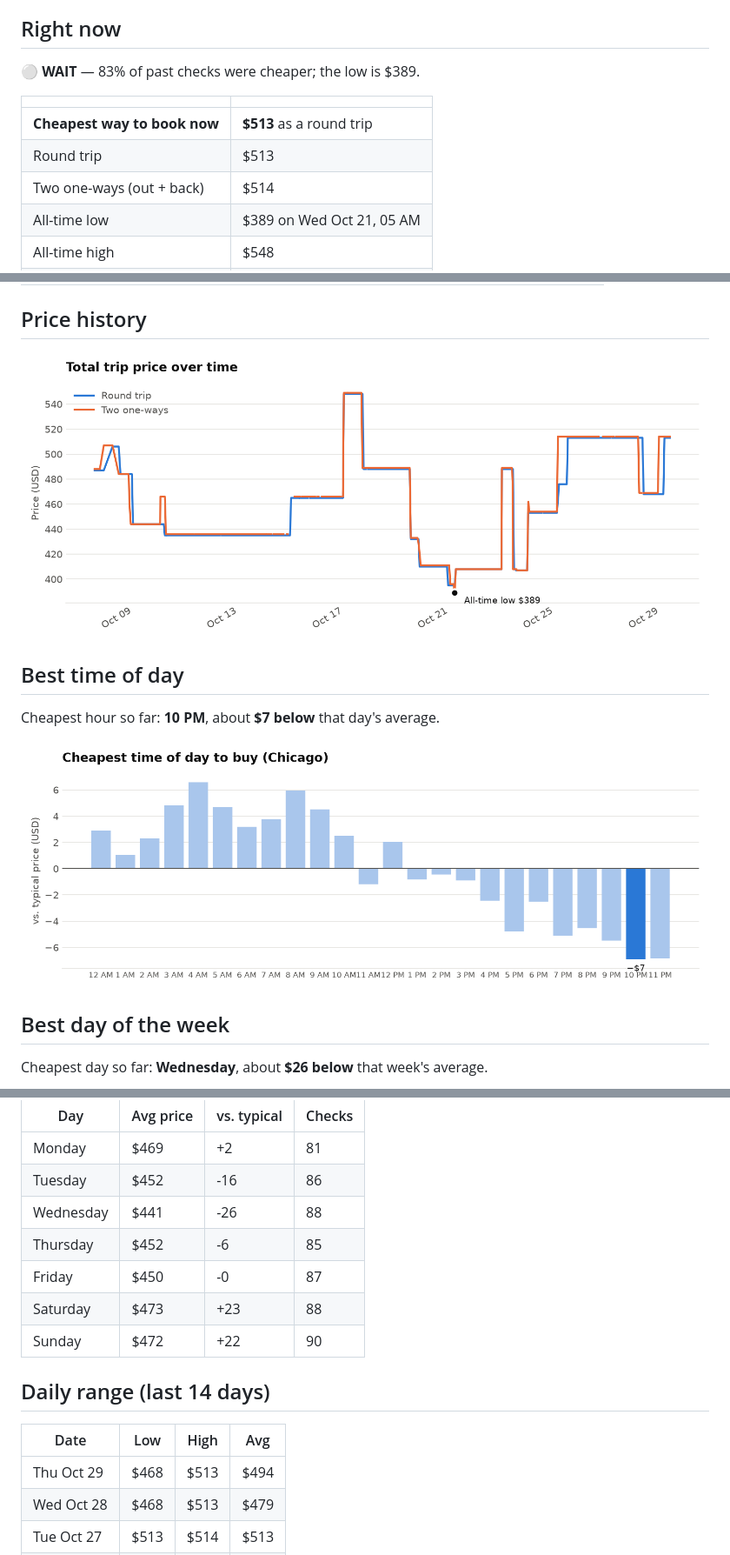
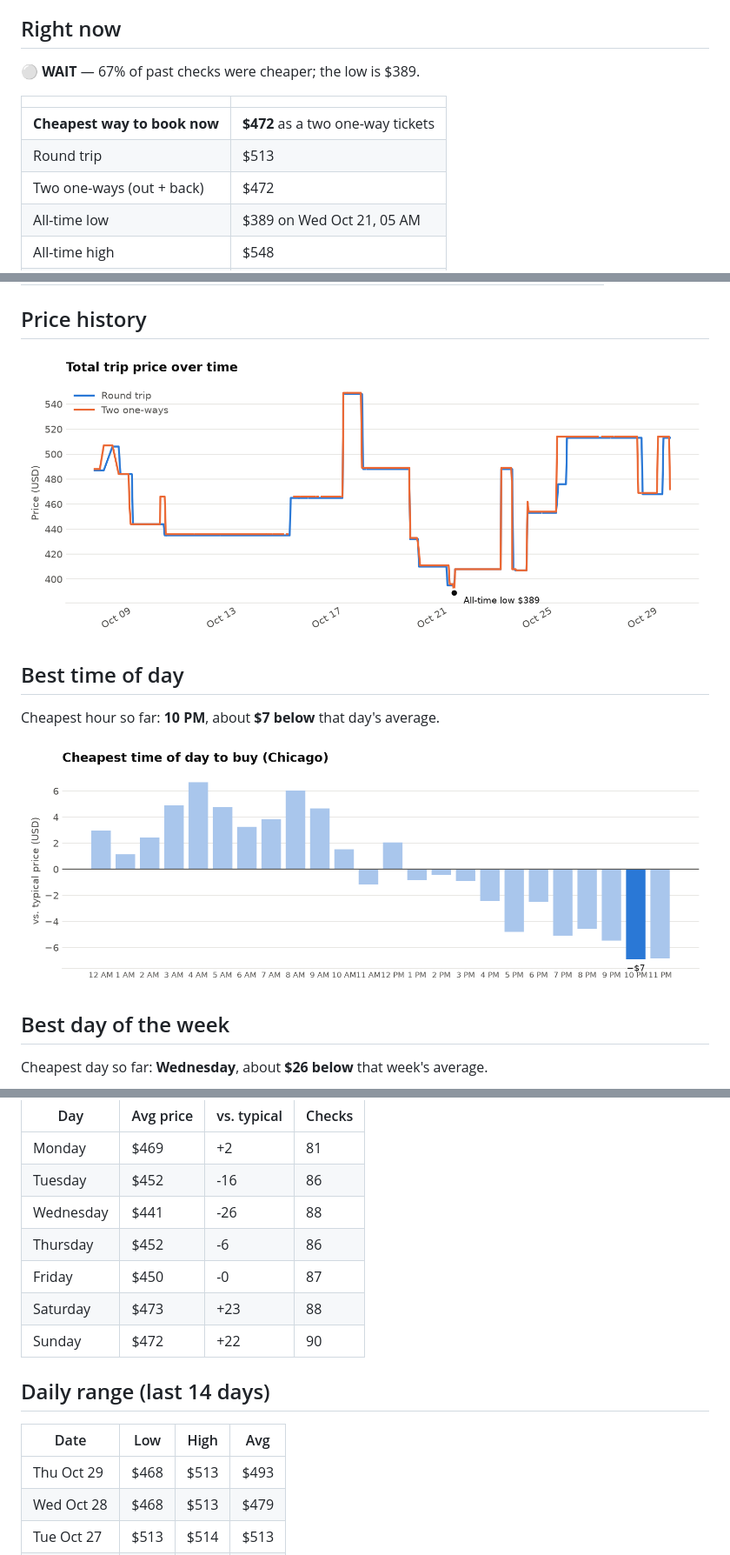
Before and after one commit to tommyjoppich/flighttracker, a Markdown page: REPORT.md, 3 parts joined by grey strips. Shown at 87% size. Drawn GitHub-style; pictures changed too: charts/by_hour.png, charts/history.png.

Commit message:
Price check 2026-10-29 15:17 UTC

```diff
--- a/REPORT.md
+++ b/REPORT.md
@@ -5,13 +5,13 @@ _Updated 2026-10-29 09:23 Chicago time · 607 checks so far · all times Chicago
 
 ## Right now
 
-⚪ **WAIT** — 83% of past checks were cheaper; the low is $389.
+⚪ **WAIT** — 67% of past checks were cheaper; the low is $389.
 
 | | |
 |---|---|
-| **Cheapest way to book now** | **$513** as a round trip |
+| **Cheapest way to book now** | **$472** as a two one-way tickets |
 | Round trip | $513 |
-| Two one-ways (out + back) | $514 |
+| Two one-ways (out + back) | $472 |
 | All-time low | $389 on Wed Oct 21, 05 AM |
 | All-time high | $548 |
 | Average | $459 |
@@ -50,7 +50,7 @@ Cheapest day so far: **Wednesday**, about **$26 below** that week's average.
 | Monday | $469 | +2 | 81 |
 | Tuesday | $452 | -16 | 86 |
 | Wednesday | $441 | -26 | 88 |
-| Thursday | $452 | -6 | 85 |
+| Thursday | $452 | -6 | 86 |
 | Friday | $450 | -0 | 87 |
 | Saturday | $473 | +23 | 88 |
 | Sunday | $472 | +22 | 90 |
@@ -59,7 +59,7 @@ Cheapest day so far: **Wednesday**, about **$26 below** that week's average.
 
 | Date | Low | High | Avg |
 |---|---|---|---|
-| Thu Oct 29 | $468 | $513 | $494 |
+| Thu Oct 29 | $468 | $513 | $493 |
 | Wed Oct 28 | $468 | $513 | $479 |
 | Tue Oct 27 | $513 | $514 | $513 |
 | Mon Oct 26 | $513 | $513 | $513 |
```
Also changed, not shown: other parts of REPORT.md (+2 -2 lines), charts/by_weekday.png, 3 other files.
